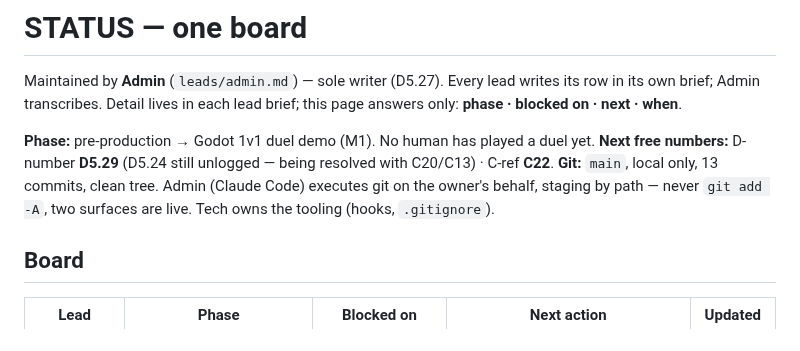
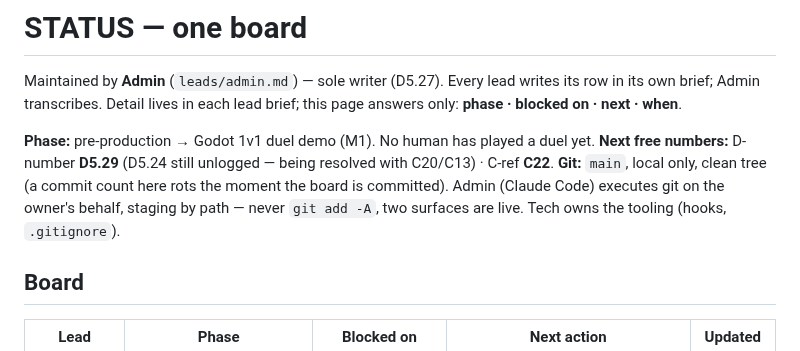
Before and after one commit to SlopOrg-AI/slop-game, a Markdown page: STATUS.md, the part around the change. Rendered like a GitHub page.

Commit message:
STATUS: drop the commit count from the git line
It was stale the moment the board was committed - the board update is
itself a commit. State and cleanliness are what the line is for.

Co-Authored-By: Claude Opus 5 <noreply@anthropic.com>

```diff
--- a/STATUS.md
+++ b/STATUS.md
@@ -4,7 +4,7 @@ Maintained by **Admin** (`leads/admin.md`) — sole writer (D5.27). Every lead w
 
 **Phase:** pre-production → Godot 1v1 duel demo (M1). No human has played a duel yet.
 **Next free numbers:** D-number **D5.29** (D5.24 still unlogged — being resolved with C20/C13) · C-ref **C22**.
-**Git:** `main`, local only, 13 commits, clean tree. Admin (Claude Code) executes git on the owner's behalf, staging by path — never `git add -A`, two surfaces are live. Tech owns the tooling (hooks, `.gitignore`).
+**Git:** `main`, local only, clean tree (a commit count here rots the moment the board is committed). Admin (Claude Code) executes git on the owner's behalf, staging by path — never `git add -A`, two surfaces are live. Tech owns the tooling (hooks, `.gitignore`).
 
 ## Board
 
```
